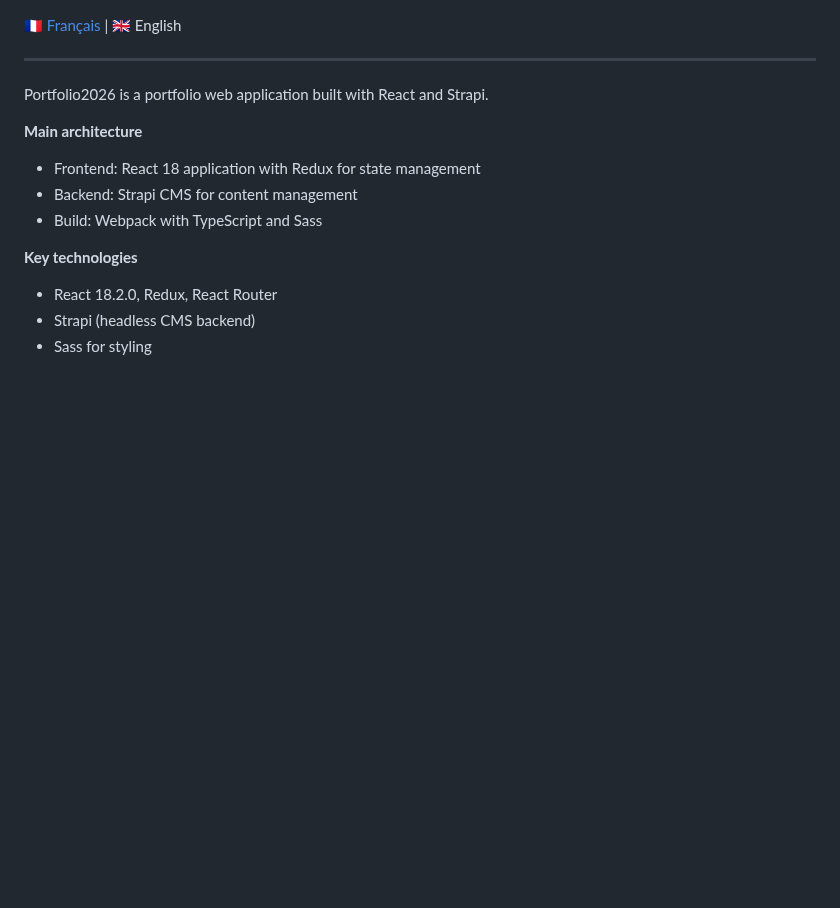
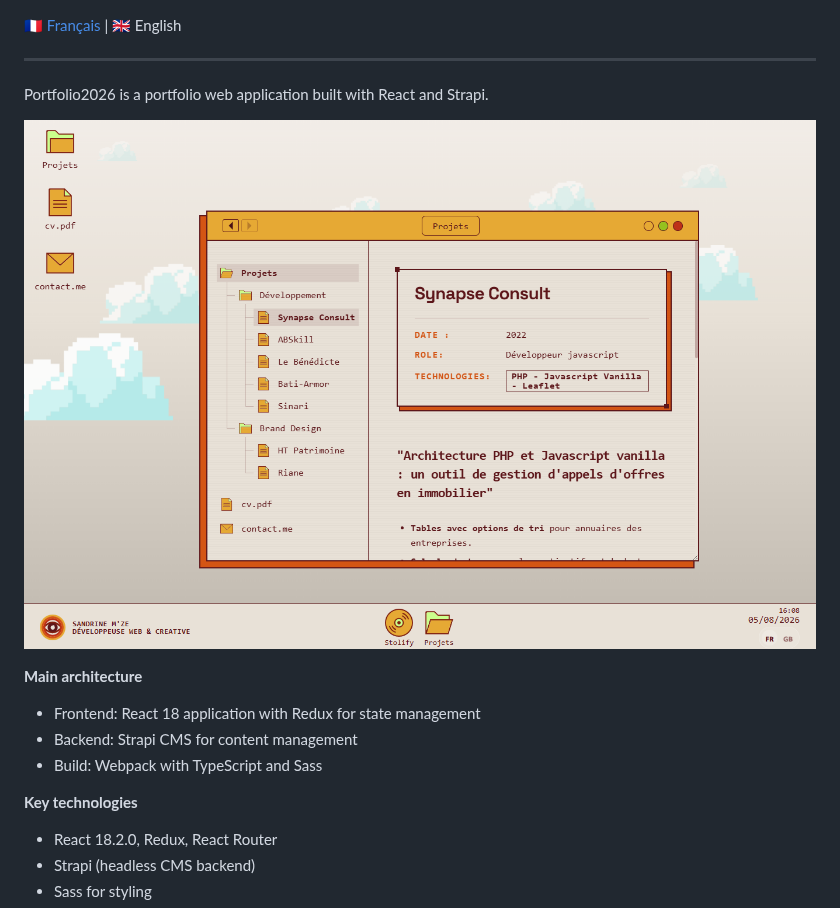
Before and after one commit to liaWrOte/Portfolio2026, a Markdown page: README.en.md, the part around the change. Rendered like a GitHub page; pictures changed too: image.png (added); blank space fills up the shorter version.

Commit message:
[ADD] read.me app capture

```diff
--- a/README.en.md
+++ b/README.en.md
@@ -3,6 +3,8 @@
 ---
 
 Portfolio2026 is a portfolio web application built with React and Strapi.
+
+![alt text](image.png)
 
 **Main architecture**
 
```
